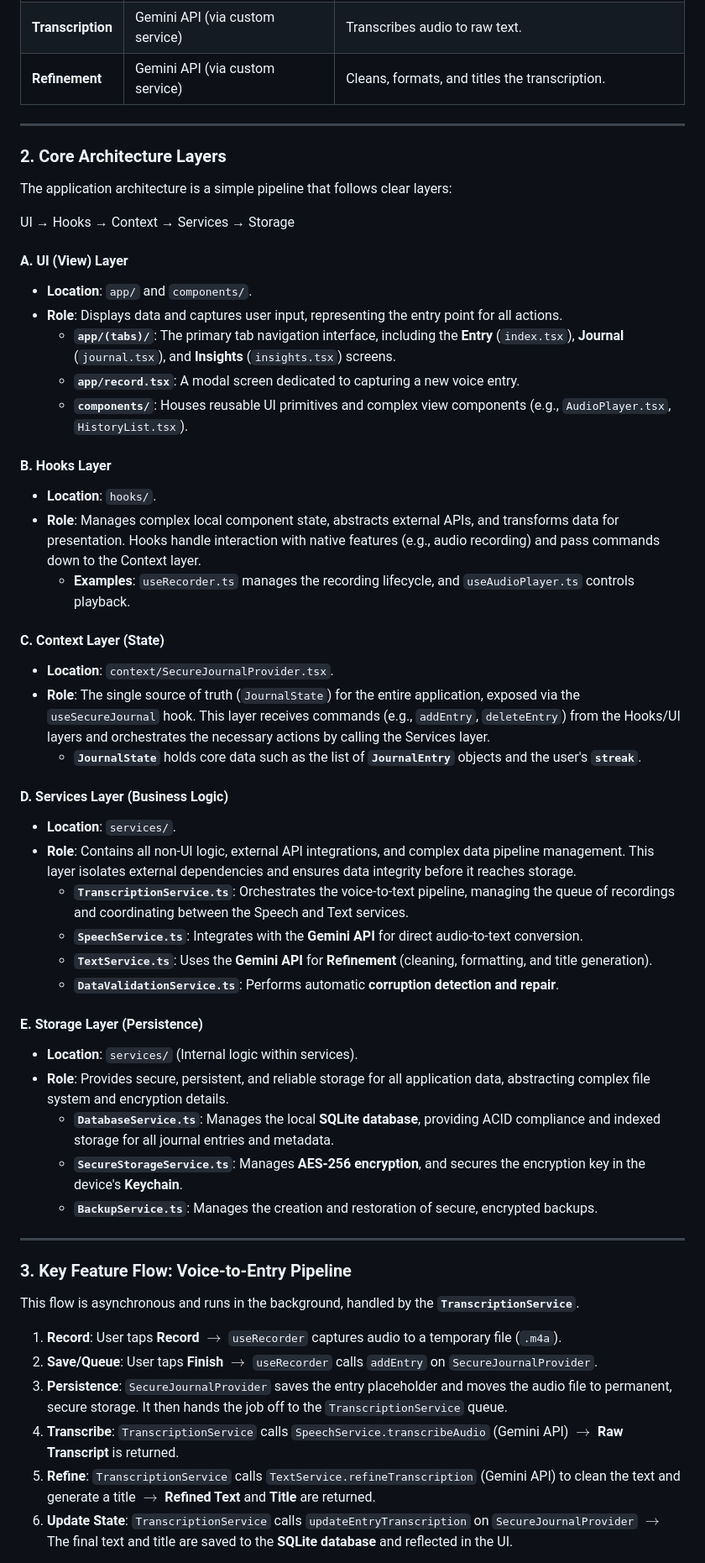
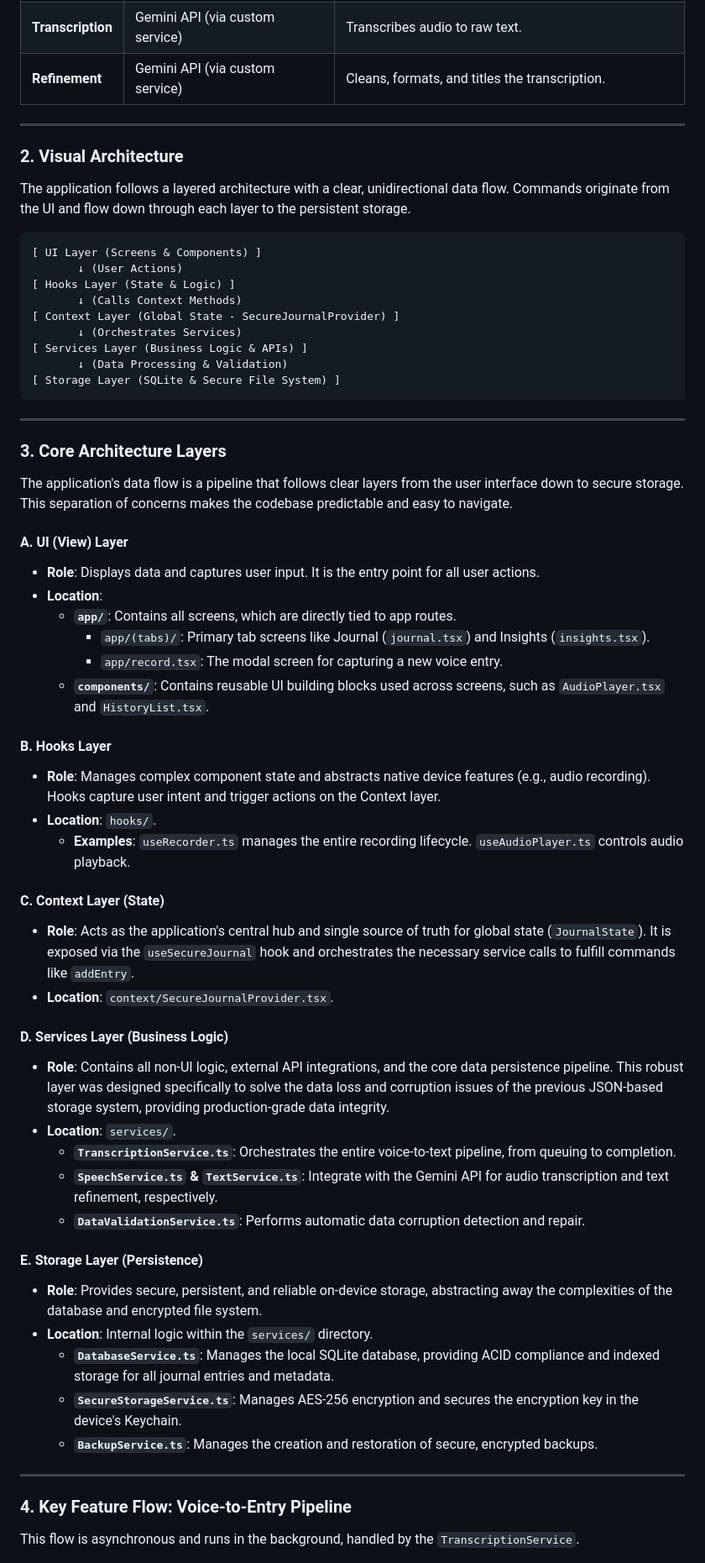
Before and after one commit to haojiw/plantalk, a Markdown page: docs/02-architecture.md, the part around one of its changes. Shown at 84% size. Rendered like a GitHub page.

Commit message:
edited 02-architecture

````diff
--- a/docs/02-architecture.md
+++ b/docs/02-architecture.md
@@ -16,56 +16,69 @@ This guide outlines the app's architecture, which is structured for speed, data
 | **Transcription** | Gemini API (via custom service) | Transcribes audio to raw text. |
 | **Refinement** | Gemini API (via custom service) | Cleans, formats, and titles the transcription. |
 
----
+-----
 
-### 2. Core Architecture Layers
+### 2\. Visual Architecture
 
-The application architecture is a simple pipeline that follows clear layers:
+The application follows a layered architecture with a clear, unidirectional data flow. Commands originate from the UI and flow down through each layer to the persistent storage.
 
-UI → Hooks → Context → Services → Storage
+```
+[ UI Layer (Screens & Components) ]
+       ↓ (User Actions)
+[ Hooks Layer (State & Logic) ]
+       ↓ (Calls Context Methods)
+[ Context Layer (Global State - SecureJournalProvider) ]
+       ↓ (Orchestrates Services)
+[ Services Layer (Business Logic & APIs) ]
+       ↓ (Data Processing & Validation)
+[ Storage Layer (SQLite & Secure File System) ]
+```
+
+-----
+
+### 3\. Core Architecture Layers
+
+The application's data flow is a pipeline that follows clear layers from the user interface down to secure storage. This separation of concerns makes the codebase predictable and easy to navigate.
 
 #### A. UI (View) Layer
-* **Location**: `app/` and `components/`.
-* **Role**: Displays data and captures user input, representing the entry point for all actions.
-    * **`app/(tabs)/`**: The primary tab navigation interface, including the **Entry** (`index.tsx`), **Journal** (`journal.tsx`), and **Insights** (`insights.tsx`) screens.
-    * **`app/record.tsx`**: A modal screen dedicated to capturing a new voice entry.
-    * **`components/`**: Houses reusable UI primitives and complex view components (e.g., `AudioPlayer.tsx`, `HistoryList.tsx`).
+
+  * **Role**: Displays data and captures user input. It is the entry point for all user actions.
+  * **Location**:
+      * **`app/`**: Contains all screens, which are directly tied to app routes.
+          * `app/(tabs)/`: Primary tab screens like Journal (`journal.tsx`) and Insights (`insights.tsx`).
+          * `app/record.tsx`: The modal screen for capturing a new voice entry.
+      * **`components/`**: Contains reusable UI building blocks used across screens, such as `AudioPlayer.tsx` and `HistoryList.tsx`.
 
 #### B. Hooks Layer
-* **Location**: `hooks/`.
-* **Role**: Manages complex local component state, abstracts external APIs, and transforms data for presentation. Hooks handle interaction with native features (e.g., audio recording) and pass commands down to the Context layer.
-    * **Examples**: `useRecorder.ts` manages the recording lifecycle, and `useAudioPlayer.ts` controls playback.
+
+  * **Role**: Manages complex component state and abstracts native device features (e.g., audio recording). Hooks capture user intent and trigger actions on the Context layer.
+  * **Location**: `hooks/`.
+      * **Examples**: `useRecorder.ts` manages the entire recording lifecycle. `useAudioPlayer.ts` controls audio playback.
 
 #### C. Context Layer (State)
-* **Location**: `context/SecureJournalProvider.tsx`.
-* **Role**: The single source of truth (`JournalState`) for the entire application, exposed via the `useSecureJournal` hook. This layer receives commands (e.g., `addEntry`, `deleteEntry`) from the Hooks/UI layers and orchestrates the necessary actions by calling the Services layer.
-    * **`JournalState`** holds core data such as the list of **`JournalEntry`** objects and the user's **`streak`**.
+
+  * **Role**: Acts as the application's central hub and single source of truth for global state (`JournalState`). It is exposed via the `useSecureJournal` hook and orchestrates the necessary service calls to fulfill commands like `addEntry`.
+  * **Location**: `context/SecureJournalProvider.tsx`.
 
 #### D. Services Layer (Business Logic)
-* **Location**: `services/`.
-* **Role**: Contains all non-UI logic, external API integrations, and complex data pipeline management. This layer isolates external dependencies and ensures data integrity before it reaches storage.
-    * **`TranscriptionService.ts`**: Orchestrates the voice-to-text pipeline, managing the queue of recordings and coordinating between the Speech and Text services.
-    * **`SpeechService.ts`**: Integrates with the **Gemini API** for direct audio-to-text conversion.
-    * **`TextService.ts`**: Uses the **Gemini API** for **Refinement** (cleaning, formatting, and title generation).
-    * **`DataValidationService.ts`**: Performs automatic **corruption detection and repair**.
+
+  * **Role**: Contains all non-UI logic, external API integrations, and the core data persistence pipeline. This robust layer was designed specifically to solve the data loss and corruption issues of the previous JSON-based storage system, providing production-grade data integrity.
+  * **Location**: `services/`.
+      * **`TranscriptionService.ts`**: Orchestrates the entire voice-to-text pipeline, from queuing to completion.
+      * **`SpeechService.ts` & `TextService.ts`**: Integrate with the Gemini API for audio transcription and text refinement, respectively.
+      * **`DataValidationService.ts`**: Performs automatic data corruption detection and repair.
 
 #### E. Storage Layer (Persistence)
-* **Location**: `services/` (Internal logic within services).
-* **Role**: Provides secure, persistent, and reliable storage for all application data, abstracting complex file system and encryption details.
-    * **`DatabaseService.ts`**: Manages the local **SQLite database**, providing ACID compliance and indexed storage for all journal entries and metadata.
-    * **`SecureStorageService.ts`**: Manages **AES-256 encryption**, and secures the encryption key in the device's **Keychain**.
-    * **`BackupService.ts`**: Manages the creation and restoration of secure, encrypted backups.
 
----
+  * **Role**: Provides secure, persistent, and reliable on-device storage, abstracting away the complexities of the database and encrypted file system.
+  * **Location**: Internal logic within the `services/` directory.
+      * **`DatabaseService.ts`**: Manages the local SQLite database, providing ACID compliance and indexed storage for all journal entries and metadata.
+      * **`SecureStorageService.ts`**: Manages AES-256 encryption and secures the encryption key in the device's Keychain.
+      * **`BackupService.ts`**: Manages the creation and restoration of secure, encrypted backups.
 
-### 3. Key Feature Flow: Voice-to-Entry Pipeline
+-----
 
-This flow is asynchronous and runs in the background, handled by the **`TranscriptionService`**.
+### 4\. Key Feature Flow: Voice-to-Entry Pipeline
 
-1.  **Record**: User taps **Record** $\rightarrow$ `useRecorder` captures audio to a temporary file (`.m4a`).
-2.  **Save/Queue**: User taps **Finish** $\rightarrow$ `useRecorder` calls `addEntry` on `SecureJournalProvider`.
-3.  **Persistence**: `SecureJournalProvider` saves the entry placeholder and moves the audio file to permanent, secure storage. It then hands the job off to the `TranscriptionService` queue.
-4.  **Transcribe**: `TranscriptionService` calls `SpeechService.transcribeAudio` (Gemini API) $\rightarrow$ **Raw Transcript** is returned.
-5.  **Refine**: `TranscriptionService` calls `TextService.refineTranscription` (Gemini API) to clean the text and generate a title $\rightarrow$ **Refined Text** and **Title** are returned.
-6.  **Update State**: `TranscriptionService` calls `updateEntryTranscription` on `SecureJournalProvider` $\rightarrow$ The final text and title are saved to the **SQLite database** and reflected in the UI.
+This flow is asynchronous and runs in the background, handled by the `TranscriptionService`.
 
````
Also changed, not shown: other parts of docs/02-architecture.md (+17 -10 lines).
